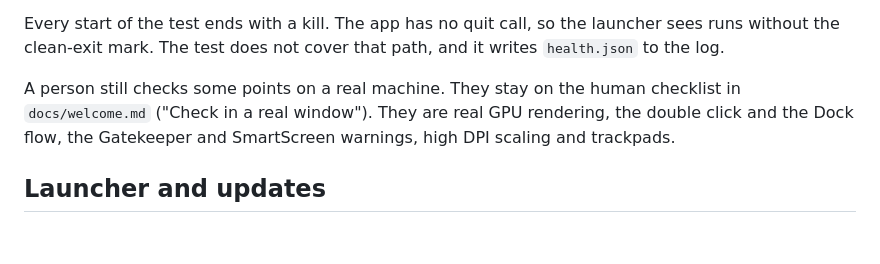
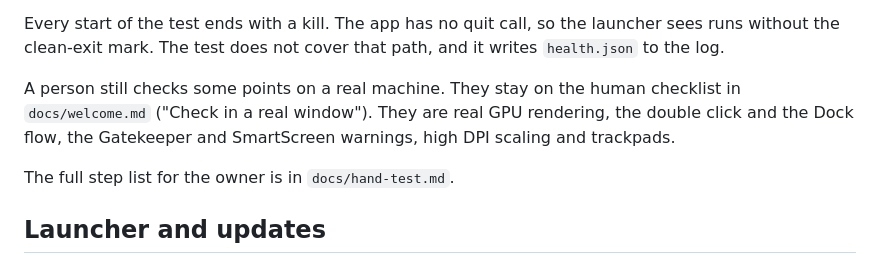
Before and after one commit to nemecec/kadakas-app, a Markdown page: docs/release.md, the part around the change. GitHub-like rendering; blank space fills up the shorter version.

```diff
--- a/docs/release.md
+++ b/docs/release.md
@@ -191,6 +191,8 @@ Every start of the test ends with a kill. The app has no quit call, so the launc
 
 A person still checks some points on a real machine. They stay on the human checklist in `docs/welcome.md` ("Check in a real window"). They are real GPU rendering, the double click and the Dock flow, the Gatekeeper and SmartScreen warnings, high DPI scaling and trackpads.
 
+The full step list for the owner is in `docs/hand-test.md`.
+
 ## Launcher and updates
 
 The launcher (`kadakas-launcher`, PLAT-06) keeps the app up to date without a new installer. The installer puts the launcher next to the app. The launcher starts the app, and it can fetch newer versions of the app and the `kadakas` tool.
```
Also changed, not shown: docs/dev-guide.md (+2 -0 lines), docs/hand-test.md (added, +369 -0 lines).
